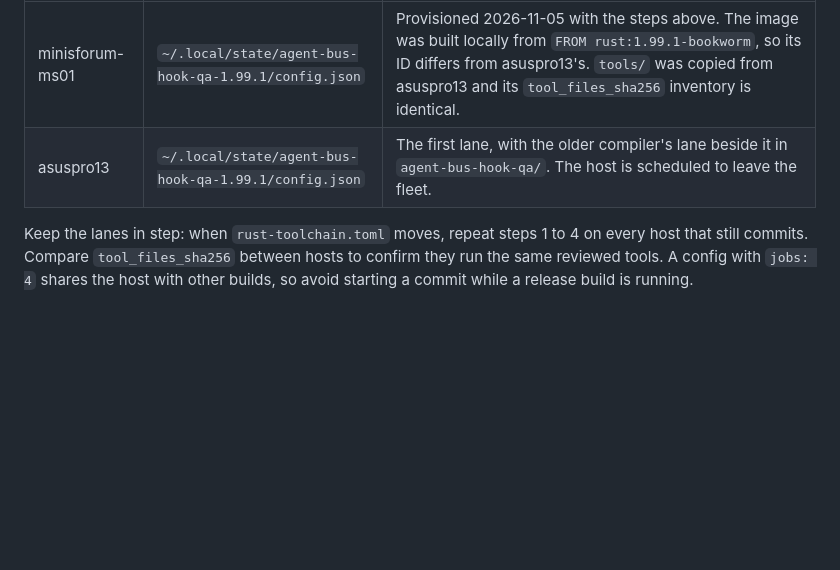
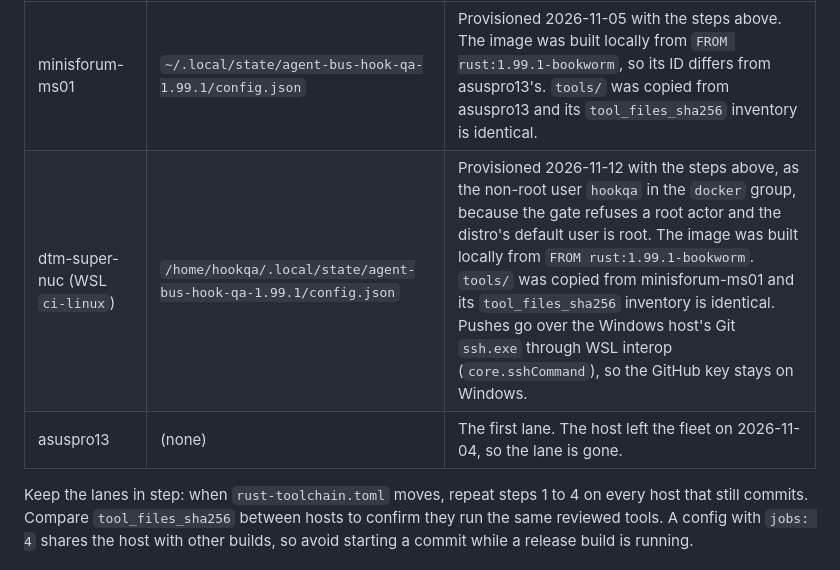
Before and after one commit to David-Martel/agent-hub, a Markdown page: docs/container-hook-qa.md, the part around the change. Drawn GitHub-style; blank space fills up the shorter version.

Commit message:
docs(hook-qa): add the dtm-super-nuc lane and retire asuspro13's
asuspro13 left the fleet on 2026-11-04, so the lanes table listed a lane that
no longer exists. dtm-super-nuc's WSL ci-linux distro now has a 1.99.1 lane,
provisioned with steps 1 to 4. It runs as a non-root user because the gate
refuses a root actor. Its tools were copied from minisforum-ms01 with an
identical inventory. The GitHub push key stays on Windows, reached through
WSL interop.

Agent: claude
Co-Authored-By: Claude Opus 5.5 <noreply@anthropic.com>

```diff
--- a/docs/container-hook-qa.md
+++ b/docs/container-hook-qa.md
@@ -111,7 +111,8 @@ hosts and the laptops have none, and Rust must not be compiled on a laptop.
 | Host | Config | Notes |
 | --- | --- | --- |
 | minisforum-ms01 | `~/.local/state/agent-bus-hook-qa-1.99.1/config.json` | Provisioned 2026-11-05 with the steps above. The image was built locally from `FROM rust:1.99.1-bookworm`, so its ID differs from asuspro13's. `tools/` was copied from asuspro13 and its `tool_files_sha256` inventory is identical. |
-| asuspro13 | `~/.local/state/agent-bus-hook-qa-1.99.1/config.json` | The first lane, with the older compiler's lane beside it in `agent-bus-hook-qa/`. The host is scheduled to leave the fleet. |
+| dtm-super-nuc (WSL `ci-linux`) | `/home/hookqa/.local/state/agent-bus-hook-qa-1.99.1/config.json` | Provisioned 2026-11-12 with the steps above, as the non-root user `hookqa` in the `docker` group, because the gate refuses a root actor and the distro's default user is root. The image was built locally from `FROM rust:1.99.1-bookworm`. `tools/` was copied from minisforum-ms01 and its `tool_files_sha256` inventory is identical. Pushes go over the Windows host's Git `ssh.exe` through WSL interop (`core.sshCommand`), so the GitHub key stays on Windows. |
+| asuspro13 | (none) | The first lane. The host left the fleet on 2026-11-04, so the lane is gone. |
 
 Keep the lanes in step: when `rust-toolchain.toml` moves, repeat steps 1 to 4 on every
 host that still commits. Compare `tool_files_sha256` between hosts to confirm
```
